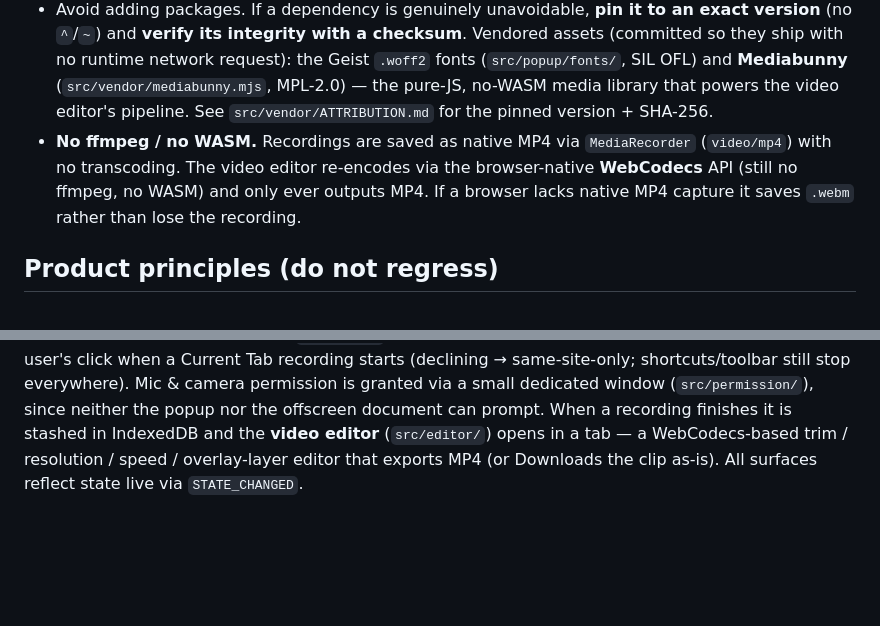
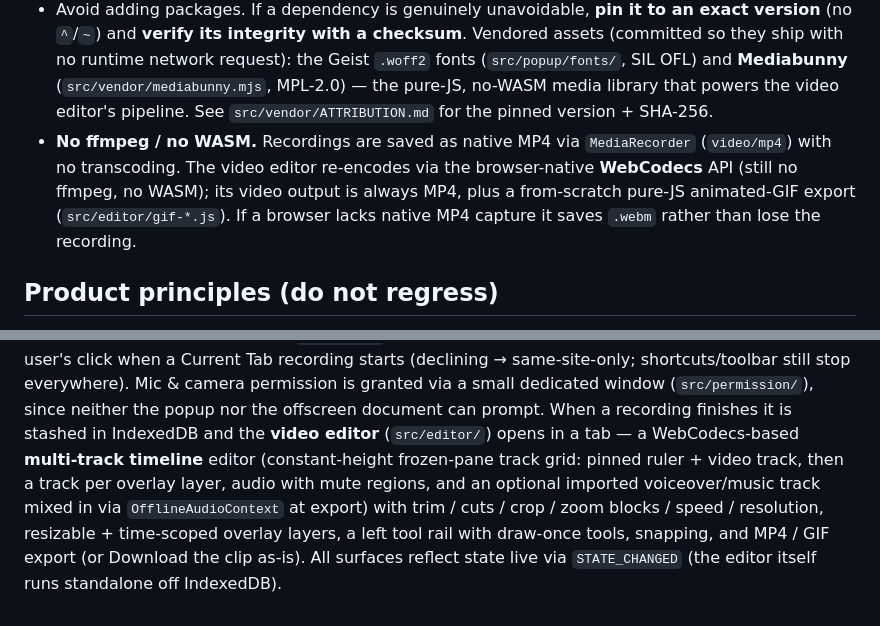
Before and after one commit to dmsolutionz/ScreenSnap, a Markdown page: CLAUDE.md, 2 parts joined by grey strips. GitHub-like rendering; blank space fills up the shorter version.

```diff
--- a/CLAUDE.md
+++ b/CLAUDE.md
@@ -16,8 +16,9 @@ These are hard rules for anyone — human or AI — working in this project.
   the pure-JS, no-WASM media library that powers the video editor's pipeline. See `src/vendor/ATTRIBUTION.md` for the
   pinned version + SHA-256.
 - **No ffmpeg / no WASM.** Recordings are saved as native MP4 via `MediaRecorder` (`video/mp4`) with no transcoding.
-  The video editor re-encodes via the browser-native **WebCodecs** API (still no ffmpeg, no WASM) and only ever
-  outputs MP4. If a browser lacks native MP4 capture it saves `.webm` rather than lose the recording.
+  The video editor re-encodes via the browser-native **WebCodecs** API (still no ffmpeg, no WASM); its video
+  output is always MP4, plus a from-scratch pure-JS animated-GIF export (`src/editor/gif-*.js`). If a browser
+  lacks native MP4 capture it saves `.webm` rather than lose the recording.
 
 ## Product principles (do not regress)
 - Completely free and unrestricted: no paywalls, no watermarks, no forced sign-ups, no upsell prompts.
@@ -59,5 +60,8 @@ re-injected by a `tabs.onUpdated` listener when the tab navigates; surviving a j
 starts (declining → same-site-only; shortcuts/toolbar still stop everywhere). Mic & camera
 permission is granted via a small dedicated window (`src/permission/`), since neither the popup nor the offscreen
 document can prompt. When a recording finishes it is stashed in IndexedDB and the **video editor** (`src/editor/`) opens in a
-tab — a WebCodecs-based trim / resolution / speed / overlay-layer editor that exports MP4 (or Downloads the clip
-as-is). All surfaces reflect state live via `STATE_CHANGED`.
+tab — a WebCodecs-based **multi-track timeline** editor (constant-height frozen-pane track grid: pinned ruler + video
+track, then a track per overlay layer, audio with mute regions, and an optional imported voiceover/music track mixed
+in via `OfflineAudioContext` at export) with trim / cuts / crop / zoom blocks / speed / resolution, resizable +
+time-scoped overlay layers, a left tool rail with draw-once tools, snapping, and MP4 / GIF export (or Download the
+clip as-is). All surfaces reflect state live via `STATE_CHANGED` (the editor itself runs standalone off IndexedDB).
```
Also changed, not shown: README.md (+11 -2 lines), screenshots/store/02-video-editor.png, 3 other files.
